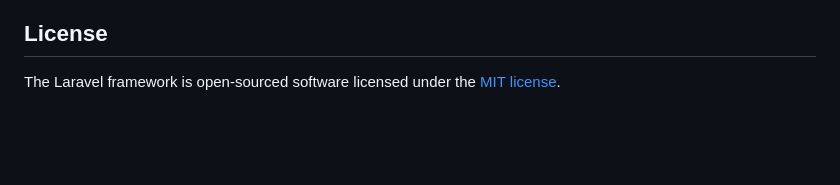
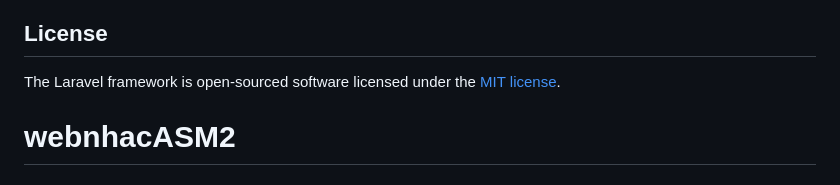
Before and after one commit to hoangnghiaduong2003/PM, a Markdown page: README.md, the part around the change. Drawn GitHub-style; blank space fills up the shorter version.

```diff
--- a/README.md
+++ b/README.md
@@ -64,3 +64,4 @@ If you discover a security vulnerability within Laravel, please send an e-mail t
 ## License
 
 The Laravel framework is open-sourced software licensed under the [MIT license](https://opensource.org/licenses/MIT).
+# webnhacASM2
```
